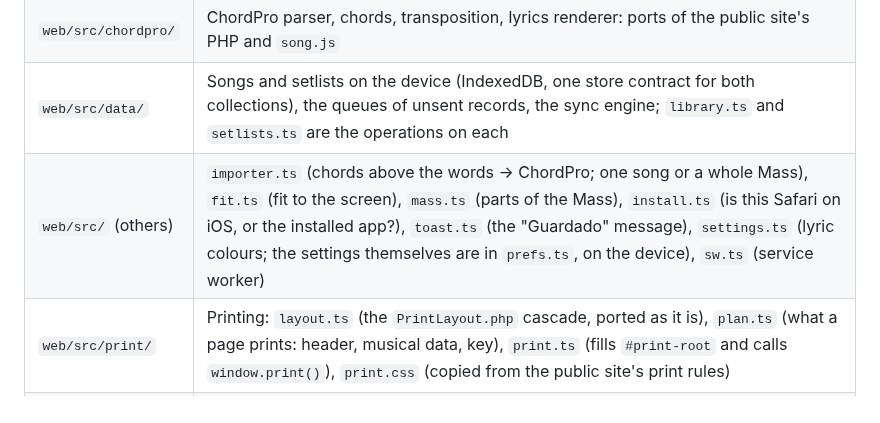
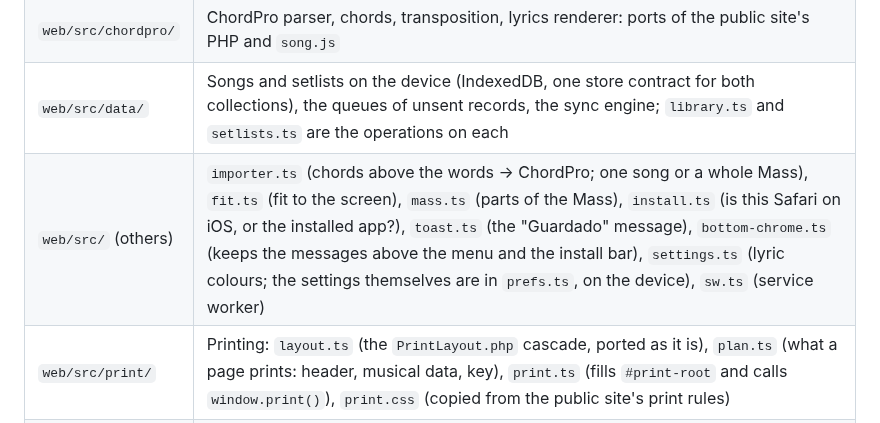
Before and after one commit to rudypalacios/lista.musicos-catolicos.com, a Markdown page: README.md, the part around the change. GitHub-like rendering.

Commit message:
Docs: the menu is on every screen; bottom-chrome in the README
Co-Authored-By: Claude Sonnet 5.5 <noreply@anthropic.com>
Claude-Session: https://claude.ai/code/session_01CSr5XSmmpJsjsjsEhwg8n3GD

```diff
--- a/README.md
+++ b/README.md
@@ -15,7 +15,7 @@ Offline-first PWA to plan the music of a Mass. Private for now, built to be fold
 | `web/src/` | The app: `main.ts` (shell, router), `views/header.ts` (the menu, the bar with its way back and sync dot), `sync-line.ts` (what the header says about the sync), `views/` (songs: list, editor, importer, viewer; setlists: `lists`, `setlist`, `add`, `perform`; `reader` is the song reader both viewers share; `install` is the install guide; `settings` is the Ajustes screen), `app.ts` (store, sync), `icons.ts` (the app's own SVG icons), `pull.ts` (pull down to sync) |
 | `web/src/chordpro/` | ChordPro parser, chords, transposition, lyrics renderer: ports of the public site's PHP and `song.js` |
 | `web/src/data/` | Songs and setlists on the device (IndexedDB, one store contract for both collections), the queues of unsent records, the sync engine; `library.ts` and `setlists.ts` are the operations on each |
-| `web/src/` (others) | `importer.ts` (chords above the words → ChordPro; one song or a whole Mass), `fit.ts` (fit to the screen), `mass.ts` (parts of the Mass), `install.ts` (is this Safari on iOS, or the installed app?), `toast.ts` (the "Guardado" message), `settings.ts` (lyric colours; the settings themselves are in `prefs.ts`, on the device), `sw.ts` (service worker) |
+| `web/src/` (others) | `importer.ts` (chords above the words → ChordPro; one song or a whole Mass), `fit.ts` (fit to the screen), `mass.ts` (parts of the Mass), `install.ts` (is this Safari on iOS, or the installed app?), `toast.ts` (the "Guardado" message), `bottom-chrome.ts` (keeps the messages above the menu and the install bar), `settings.ts` (lyric colours; the settings themselves are in `prefs.ts`, on the device), `sw.ts` (service worker) |
 | `web/src/print/` | Printing: `layout.ts` (the `PrintLayout.php` cascade, ported as it is), `plan.ts` (what a page prints: header, musical data, key), `print.ts` (fills `#print-root` and calls `window.print()`), `print.css` (copied from the public site's print rules) |
 | `web/fonts/` | The fonts the public site prints with (Atkinson Hyperlegible, Bricolage Grotesque; OFL), served from this origin so a printout looks the same and works offline |
 | `web/test/` | Unit tests of the client (`node --test`); `fixtures/golden.json` is what the PHP answered |
```
Also changed, not shown: TODO.md (+5 -4 lines).
